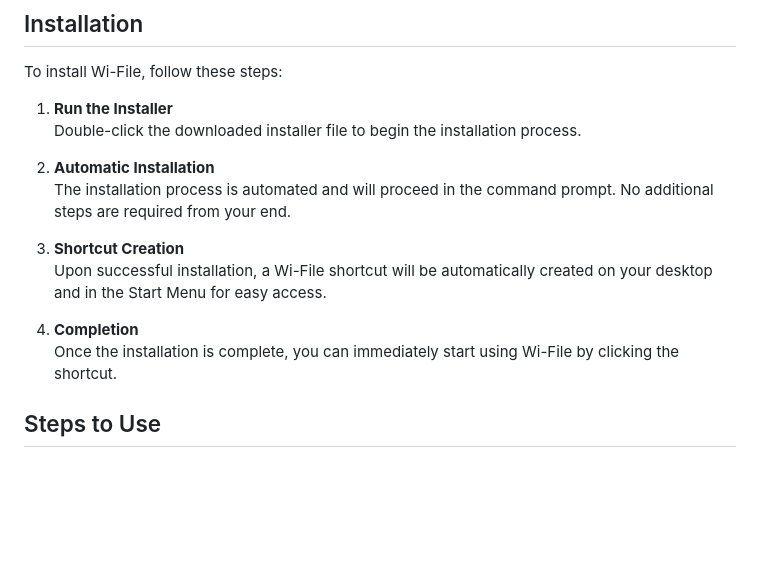
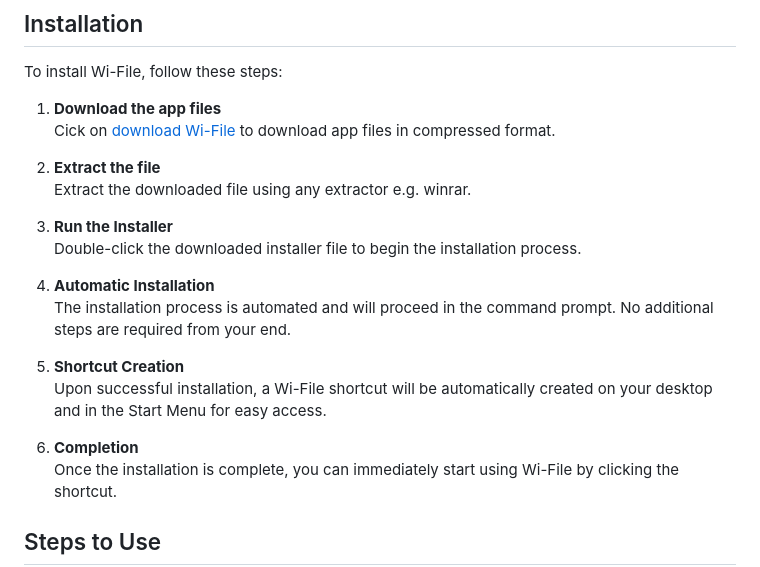
Before and after one commit to luckygoswami/Wi-File, a Markdown page: readme.md, the part around the change. Drawn GitHub-style; blank space fills up the shorter version.

Commit message:
update: download link added in readme file

```diff
--- a/readme.md
+++ b/readme.md
@@ -15,16 +15,22 @@ This web app allows you to easily share files across multiple devices connected
 
 To install Wi-File, follow these steps:
 
-1. **Run the Installer**
+1. **Download the app files**
+   Cick on [download Wi-File](https://github.com/luckygoswami/Wi-File/archive/refs/heads/main.zip) to download app files in compressed format.
+
+2. **Extract the file**
+   Extract the downloaded file using any extractor e.g. winrar.
+
+3. **Run the Installer**
    Double-click the downloaded installer file to begin the installation process.
 
-2. **Automatic Installation**
+4. **Automatic Installation**
    The installation process is automated and will proceed in the command prompt. No additional steps are required from your end.
 
-3. **Shortcut Creation**
+5. **Shortcut Creation**
    Upon successful installation, a Wi-File shortcut will be automatically created on your desktop and in the Start Menu for easy access.
 
-4. **Completion**
+6. **Completion**
    Once the installation is complete, you can immediately start using Wi-File by clicking the shortcut.
 
 ## Steps to Use
```
